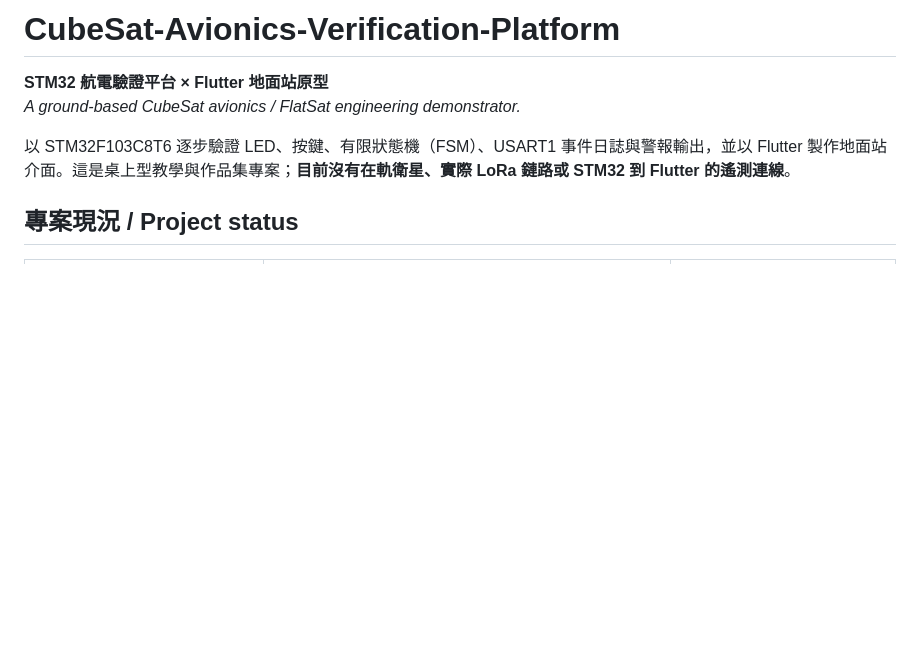
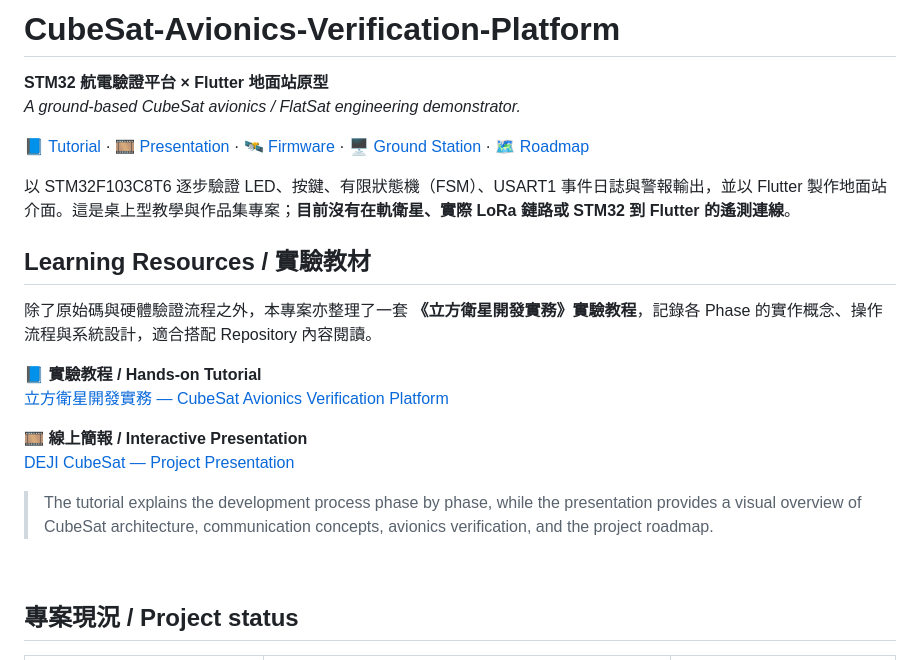
Before and after one commit to JeremyLiu9453/CubeSat-Avionics-Verification-Platform, a Markdown page: README.md, the part around one of its changes. GitHub-like rendering; blank space fills up the shorter version.

```diff
--- a/README.md
+++ b/README.md
@@ -2,8 +2,27 @@
 **STM32 航電驗證平台 × Flutter 地面站原型**
 *A ground-based CubeSat avionics / FlatSat engineering demonstrator.*
 
+[📘 Tutorial](NOTION_URL) ·
+[🎞️ Presentation](FIGMA_URL) ·
+[🛰️ Firmware](#firmware-phases--韌體階段) ·
+[🖥️ Ground Station](#flutter-ground-station) ·
+[🗺️ Roadmap](#roadmap--後續方向)
+
 以 STM32F103C8T6 逐步驗證 LED、按鍵、有限狀態機（FSM）、USART1 事件日誌與警報輸出，並以 Flutter 製作地面站介面。這是桌上型教學與作品集專案；**目前沒有在軌衛星、實際 LoRa 鏈路或 STM32 到 Flutter 的遙測連線**。
+&nbsp;
+&nbsp;
+## Learning Resources / 實驗教材
+除了原始碼與硬體驗證流程之外，本專案亦整理了一套 **《立方衛星開發實務》實驗教程**，記錄各 Phase 的實作概念、操作流程與系統設計，適合搭配 Repository 內容閱讀。
 
+📘 **實驗教程 / Hands-on Tutorial**
+[立方衛星開發實務 — CubeSat Avionics Verification Platform](https://app.notion.com/p/CubeSat-Avionics-Verification-Platform-3d24ffce9c76803eb9aae5cd3beb5cc8)
+
+🎞️ **線上簡報 / Interactive Presentation**
+[DEJI CubeSat — Project Presentation](https://www.figma.com/proto/vbV4zKKOMBn7tcE5j3NPdd/DEJI-CubeSat?node-id=190-2738&t=gFOFCTlbmznq2yIt-0&scaling=scale-down-width&content-scaling=fixed&page-id=57%3A2&starting-point-node-id=190%3A2738)
+
+> The tutorial explains the development process phase by phase, while the presentation provides a visual overview of CubeSat architecture, communication concepts, avionics verification, and the project roadmap.
+
+&nbsp;&nbsp;
 ## 專案現況 / Project status
 
 | 項目 | 目前內容 | 狀態 |
```
Also changed, not shown: other parts of README.md (+8 -8 lines).
